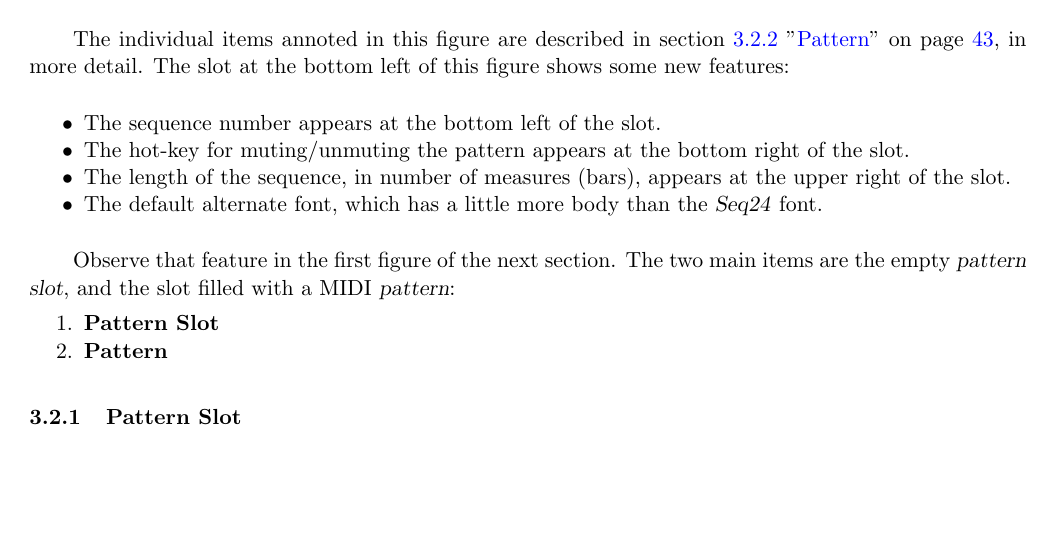
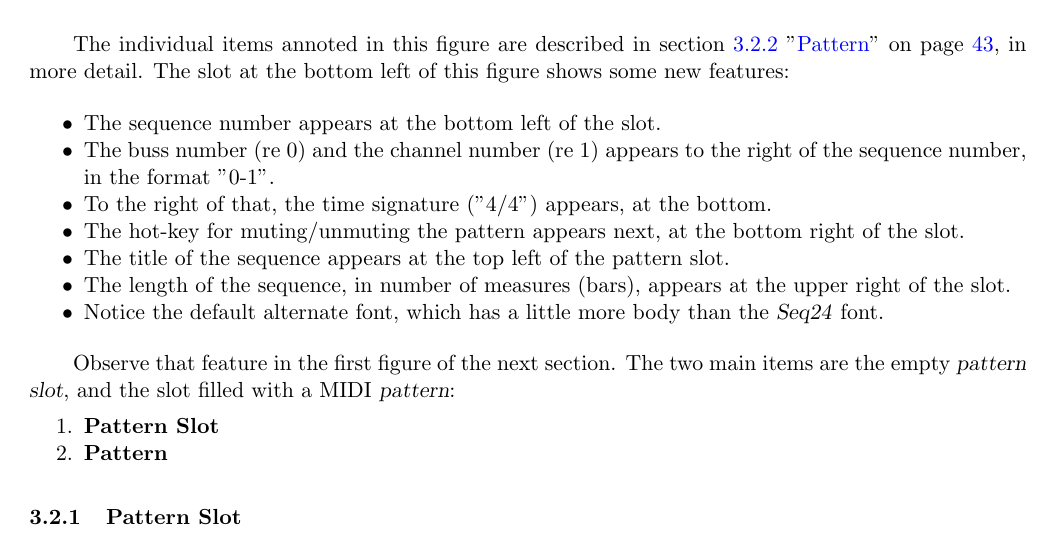
Before and after one commit to ahlstromcj/sequencer64-doc, a LaTeX document (tex/sequencer64-user-manual.tex, which reads tex/seq64_patterns_panel.tex): part of page 40 of 180, cut so that both start at the same text, the shorter picture padded with empty space. Compiled offline with pdfLaTeX.

Commit message:
Minor updates for pattern slots.

```diff
--- a/tex/seq64_patterns_panel.tex
+++ b/tex/seq64_patterns_panel.tex
@@ -405,12 +405,18 @@
 
    \begin{itemize}
       \item The sequence number appears at the bottom left of the slot.
-      \item The hot-key for muting/unmuting the pattern appears at the bottom
-         right of the slot.
+      \item The buss number (re 0) and the channel number (re 1) appears
+         to the right of the sequence number, in the format "0-1".
+      \item To the right of that, the time signature ("4/4") appears, at the
+         bottom.
+      \item The hot-key for muting/unmuting the pattern appears next,
+         at the bottom right of the slot.
+      \item The title of the sequence appears at the top left of the pattern
+         slot.
       \item The length of the sequence, in number of measures (bars), appears
          at the upper right of the slot.
-      \item The default alternate font, which has a little more body than the
-         \textsl{Seq24} font.
+      \item Notice the default alternate font, which has a little more body
+         than the \textsl{Seq24} font.
    \end{itemize}
 
    Observe that feature in the first figure of the next section.
```
Also changed, not shown: images/pattern-window-main-panel-items.png, tex/seq64_patterns_panel.tex (2 more changed lines).
